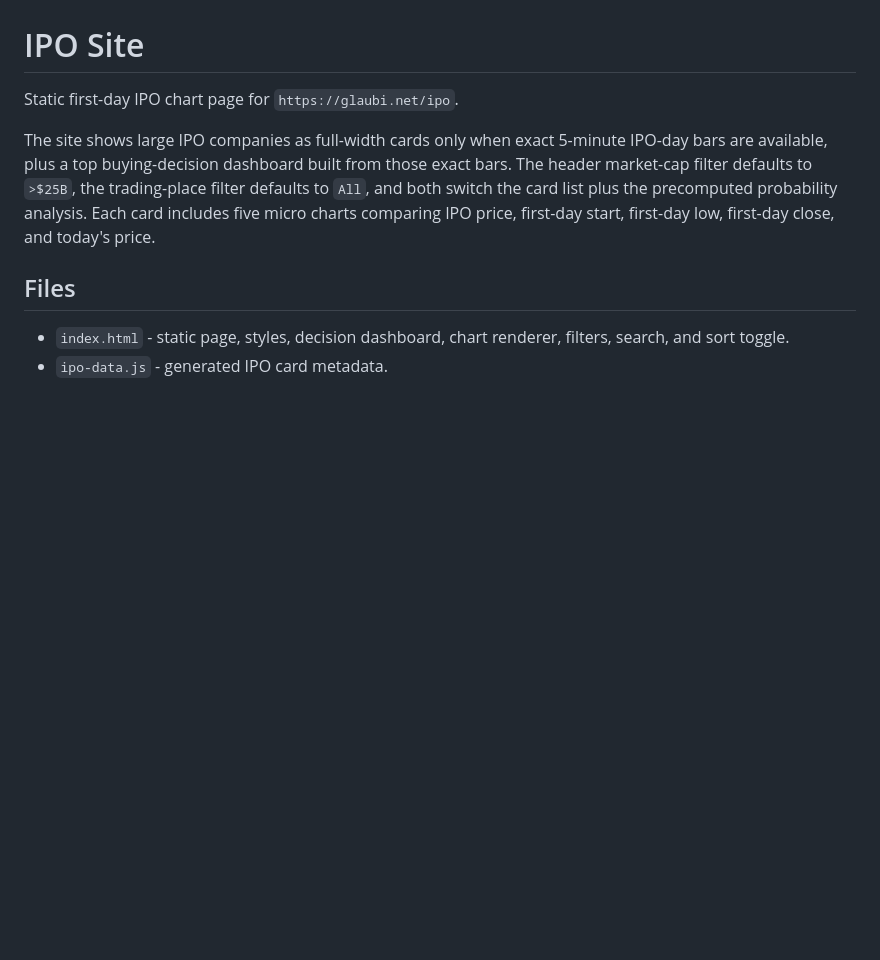
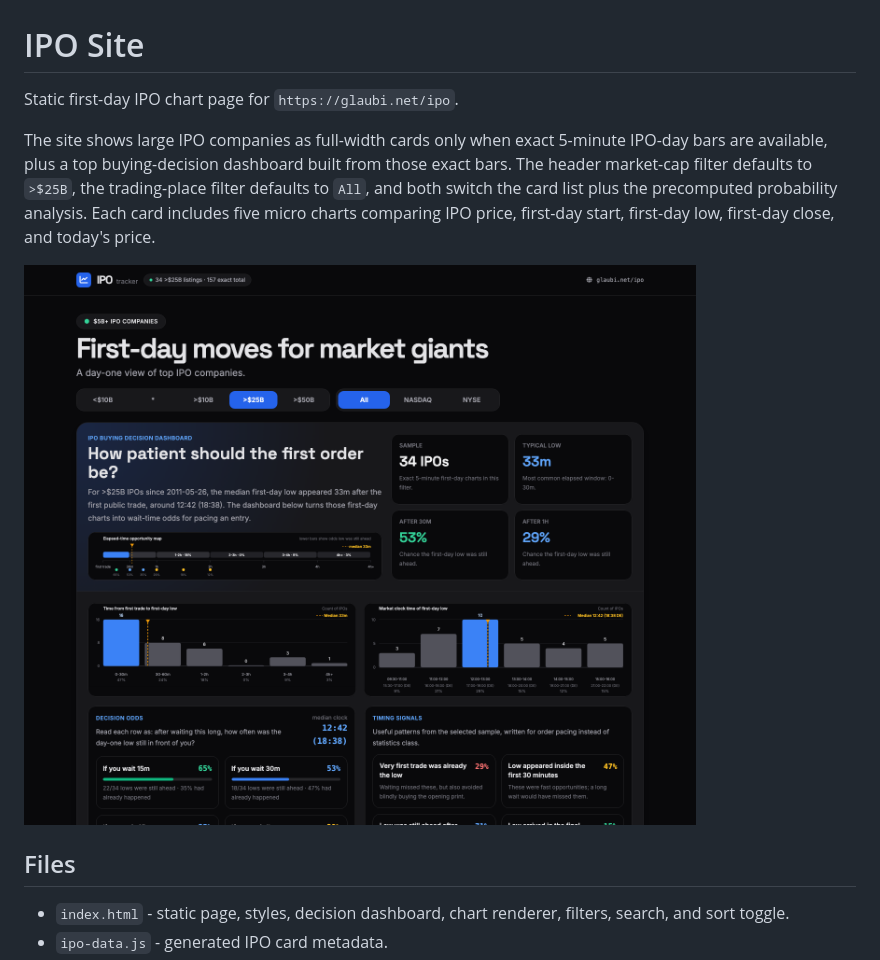
Before and after one commit to robertZaufall/ipo, a Markdown page: README.md, the part around the change. Rendered like a GitHub page; pictures changed too: docs/ipo-dashboard.png (added); blank space fills up the shorter version.

Commit message:
Add README dashboard screenshot

```diff
--- a/README.md
+++ b/README.md
@@ -3,6 +3,8 @@
 Static first-day IPO chart page for `https://glaubi.net/ipo`.
 
 The site shows large IPO companies as full-width cards only when exact 5-minute IPO-day bars are available, plus a top buying-decision dashboard built from those exact bars. The header market-cap filter defaults to `>$25B`, the trading-place filter defaults to `All`, and both switch the card list plus the precomputed probability analysis. Each card includes five micro charts comparing IPO price, first-day start, first-day low, first-day close, and today's price.
+
+![IPO decision dashboard screenshot](docs/ipo-dashboard.png)
 
 ## Files
 
```
